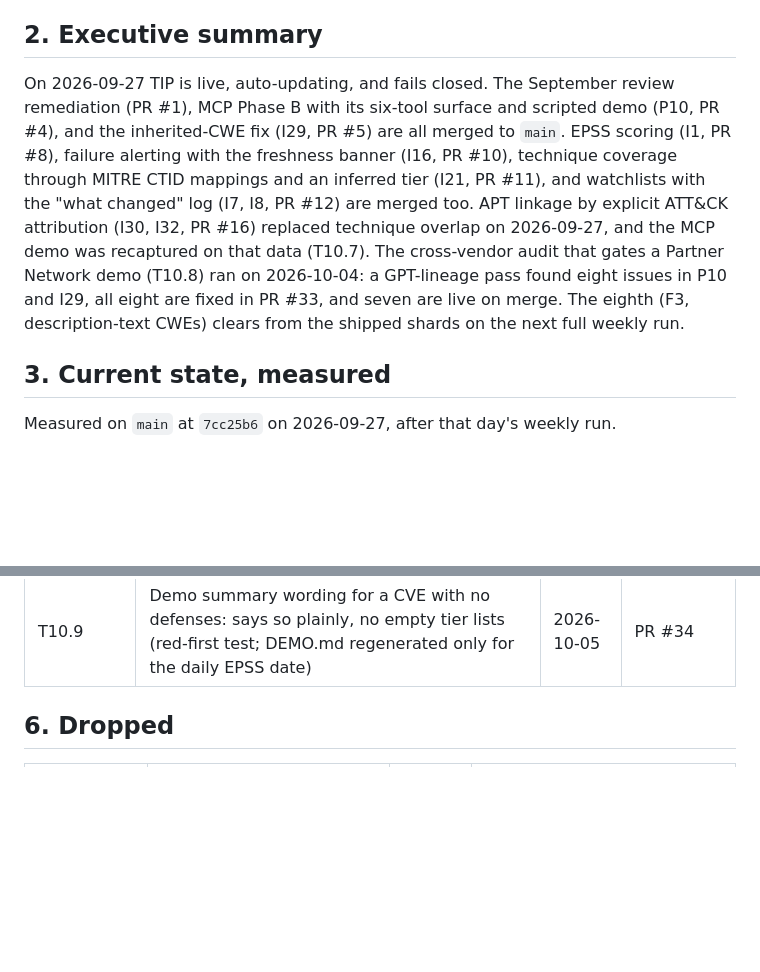
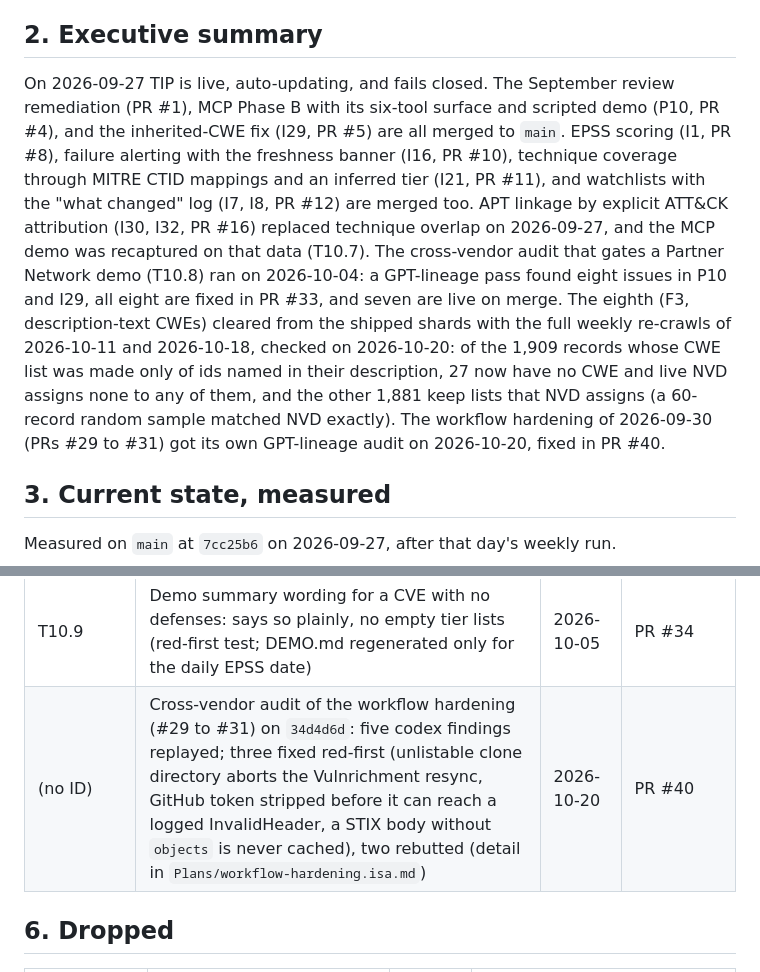
Before and after one commit to NullSpace-BitCradle/Threat_Intelligence_Pipeline, a Markdown page: Plans/MASTER_PLAN.md, 2 parts joined by grey strips. GitHub-like rendering; blank space fills up the shorter version.

Commit message:
docs(plan): cross-vendor audit of #29 to #31 and the T10.8 F3 shard check

```diff
--- a/Plans/MASTER_PLAN.md
+++ b/Plans/MASTER_PLAN.md
@@ -35,7 +35,7 @@ ID rules:
 
 ## 2. Executive summary
 
-On 2026-09-27 TIP is live, auto-updating, and fails closed. The September review remediation (PR #1), MCP Phase B with its six-tool surface and scripted demo (P10, PR #4), and the inherited-CWE fix (I29, PR #5) are all merged to `main`. EPSS scoring (I1, PR #8), failure alerting with the freshness banner (I16, PR #10), technique coverage through MITRE CTID mappings and an inferred tier (I21, PR #11), and watchlists with the "what changed" log (I7, I8, PR #12) are merged too. APT linkage by explicit ATT&CK attribution (I30, I32, PR #16) replaced technique overlap on 2026-09-27, and the MCP demo was recaptured on that data (T10.7). The cross-vendor audit that gates a Partner Network demo (T10.8) ran on 2026-10-04: a GPT-lineage pass found eight issues in P10 and I29, all eight are fixed in PR #33, and seven are live on merge. The eighth (F3, description-text CWEs) clears from the shipped shards on the next full weekly run.
+On 2026-09-27 TIP is live, auto-updating, and fails closed. The September review remediation (PR #1), MCP Phase B with its six-tool surface and scripted demo (P10, PR #4), and the inherited-CWE fix (I29, PR #5) are all merged to `main`. EPSS scoring (I1, PR #8), failure alerting with the freshness banner (I16, PR #10), technique coverage through MITRE CTID mappings and an inferred tier (I21, PR #11), and watchlists with the "what changed" log (I7, I8, PR #12) are merged too. APT linkage by explicit ATT&CK attribution (I30, I32, PR #16) replaced technique overlap on 2026-09-27, and the MCP demo was recaptured on that data (T10.7). The cross-vendor audit that gates a Partner Network demo (T10.8) ran on 2026-10-04: a GPT-lineage pass found eight issues in P10 and I29, all eight are fixed in PR #33, and seven are live on merge. The eighth (F3, description-text CWEs) cleared from the shipped shards with the full weekly re-crawls of 2026-10-11 and 2026-10-18, checked on 2026-10-20: of the 1,909 records whose CWE list was made only of ids named in their description, 27 now have no CWE and live NVD assigns none to any of them, and the other 1,881 keep lists that NVD assigns (a 60-record random sample matched NVD exactly). The workflow hardening of 2026-09-30 (PRs #29 to #31) got its own GPT-lineage audit on 2026-10-20, fixed in PR #40.
 
 ## 3. Current state, measured
 
@@ -177,6 +177,7 @@ Format: `ID · title · status · why · effort`. Phase labels P13 (UI and expor
 | I30, I32 | APT linkage by explicit attribution: a CVE links to a group only where the enterprise ATT&CK bundle cites it (group entry, a group relationship, or a campaign attributed to the group), each link official with its citing object as evidence; technique overlap removed from shards, index, site, and MCP. First run 2026-09-27: 199 pairs, 118 CVEs, 74 groups; curated 1,728 to 1,734; 117 curated CVEs linked (985 overlap-linked before) | 2026-09-27 | PR #16 |
 | T10.8 | Cross-vendor audit of P10 and I29: eight findings fixed with red-first tests (credited-CAPEC filter, KEV unknown is null, NVD-only CWE list, shard D3FEND, capped chain CWEs, demo provenance wording, CVE id bound, DEMO.md) | 2026-10-04 | PR #33 |
 | T10.9 | Demo summary wording for a CVE with no defenses: says so plainly, no empty tier lists (red-first test; DEMO.md regenerated only for the daily EPSS date) | 2026-10-05 | PR #34 |
+| (no ID) | Cross-vendor audit of the workflow hardening (#29 to #31) on `34d4d6d`: five codex findings replayed; three fixed red-first (unlistable clone directory aborts the Vulnrichment resync, GitHub token stripped before it can reach a logged InvalidHeader, a STIX body without `objects` is never cached), two rebutted (detail in `Plans/workflow-hardening.isa.md`) | 2026-10-20 | PR #40 |
 
 ## 6. Dropped
 
```
Also changed, not shown: other parts of Plans/MASTER_PLAN.md (+1 -1 lines), Plans/workflow-hardening.isa.md (+2 -2 lines).
